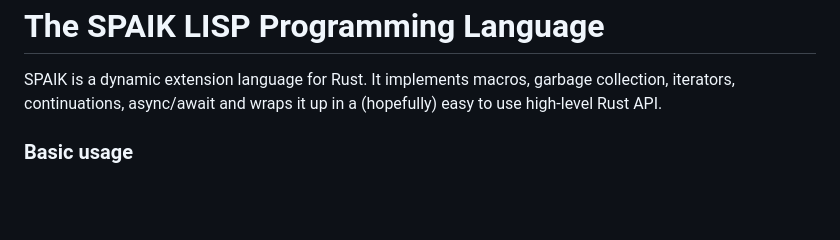
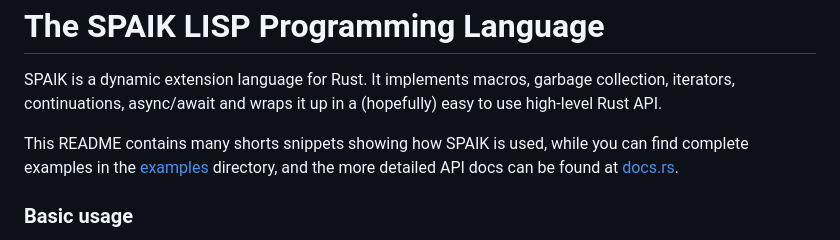
Before and after one commit to snyball/spaik, a Markdown page: README.md, the part around the change. GitHub-like rendering; blank space fills up the shorter version.

Commit message:
link to documentation

```diff
--- a/README.md
+++ b/README.md
@@ -4,6 +4,10 @@ The SPAIK LISP Programming Language
 SPAIK is a dynamic extension language for Rust. It implements macros, garbage
 collection, iterators, continuations, async/await and wraps it up in a
 (hopefully) easy to use high-level Rust API.
+
+This README contains many shorts snippets showing how SPAIK is used, while you
+can find complete examples in the [examples](examples) directory, and the more
+detailed API docs can be found at [docs.rs](https://docs.rs/spaik/0.2.2/spaik/).
 
 ### Basic usage
 
```
